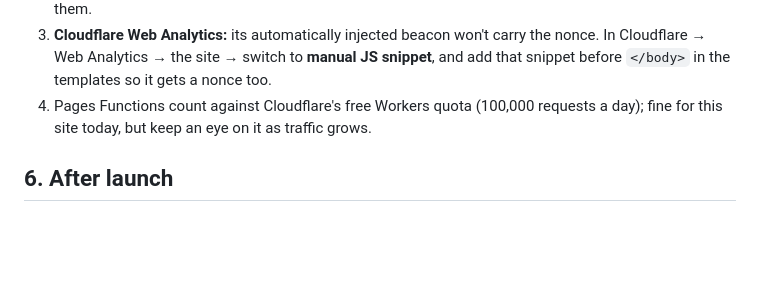
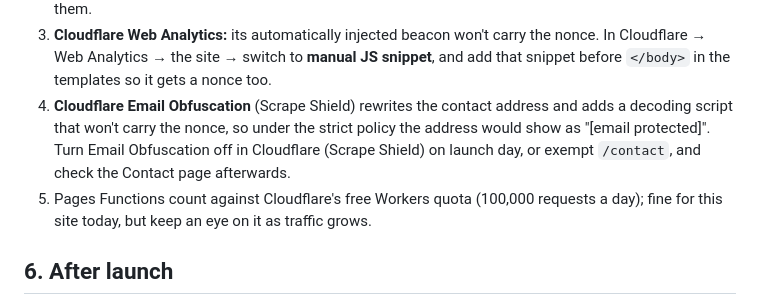
Before and after one commit to Moxi89/carbon-counter, a Markdown page: docs/ADSENSE.md, the part around the change. Drawn GitHub-style; blank space fills up the shorter version.

Commit message:
AdSense CSP checklist: Cloudflare Email Obfuscation needs switching off
Its decoding script won't carry the strict policy's nonce, so the contact
address would show as '[email protected]' once the AdSense CSP is on.
Contact route tested end to end on 24 Oct 2026.

Co-Authored-By: Claude Opus 5.5 <noreply@anthropic.com>
Claude-Session: https://claude.ai/code/session_01GtFu3NXdGXFiv2yN6D1S81

```diff
--- a/docs/ADSENSE.md
+++ b/docs/ADSENSE.md
@@ -84,7 +84,11 @@ AdSense only supports a strict, nonce-based CSP, and a static site can't create
 3. **Cloudflare Web Analytics:** its automatically injected beacon won't carry the nonce. In Cloudflare →
    Web Analytics → the site → switch to **manual JS snippet**, and add that snippet before `</body>` in the
    templates so it gets a nonce too.
-4. Pages Functions count against Cloudflare's free Workers quota (100,000 requests a day); fine for this site
+4. **Cloudflare Email Obfuscation** (Scrape Shield) rewrites the contact address and adds a decoding script that
+   won't carry the nonce, so under the strict policy the address would show as "[email protected]". Turn
+   Email Obfuscation off in Cloudflare (Scrape Shield) on launch day, or exempt `/contact`, and check the
+   Contact page afterwards.
+5. Pages Functions count against Cloudflare's free Workers quota (100,000 requests a day); fine for this site
    today, but keep an eye on it as traffic grows.
 
 ## 6. After launch
```
